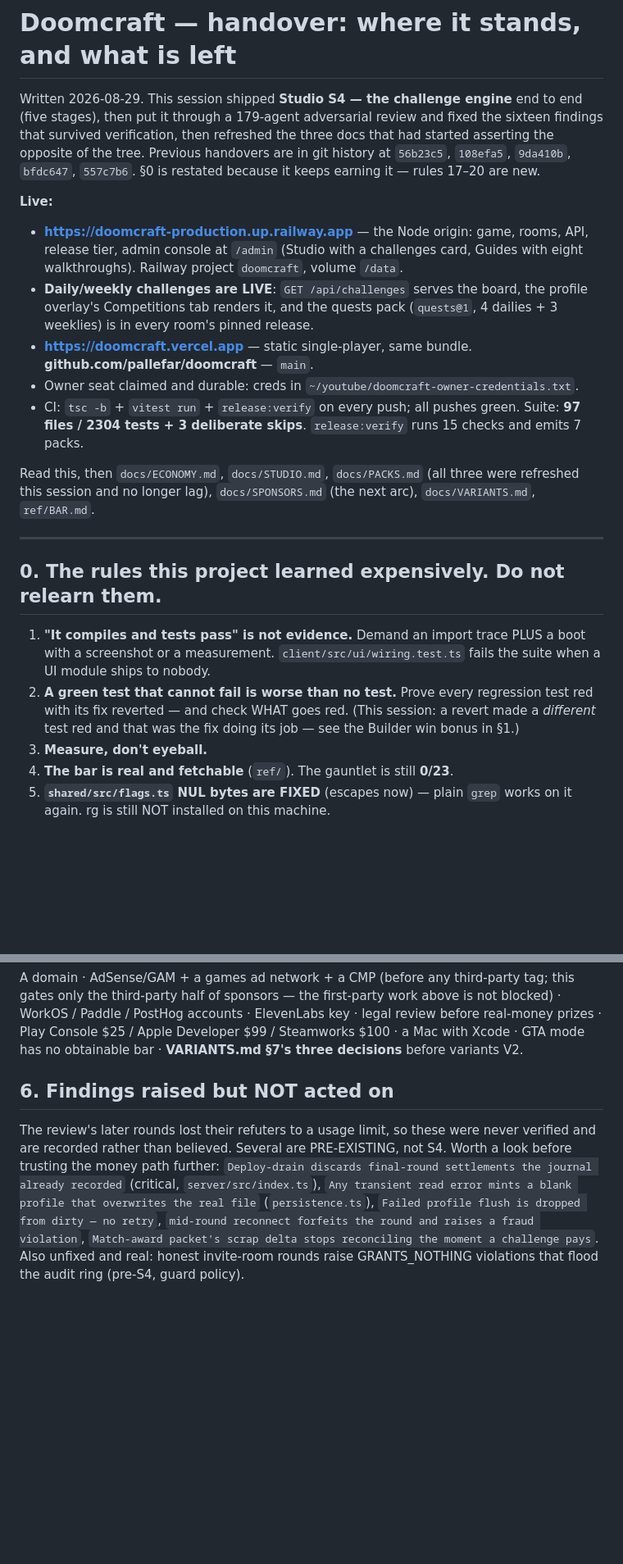
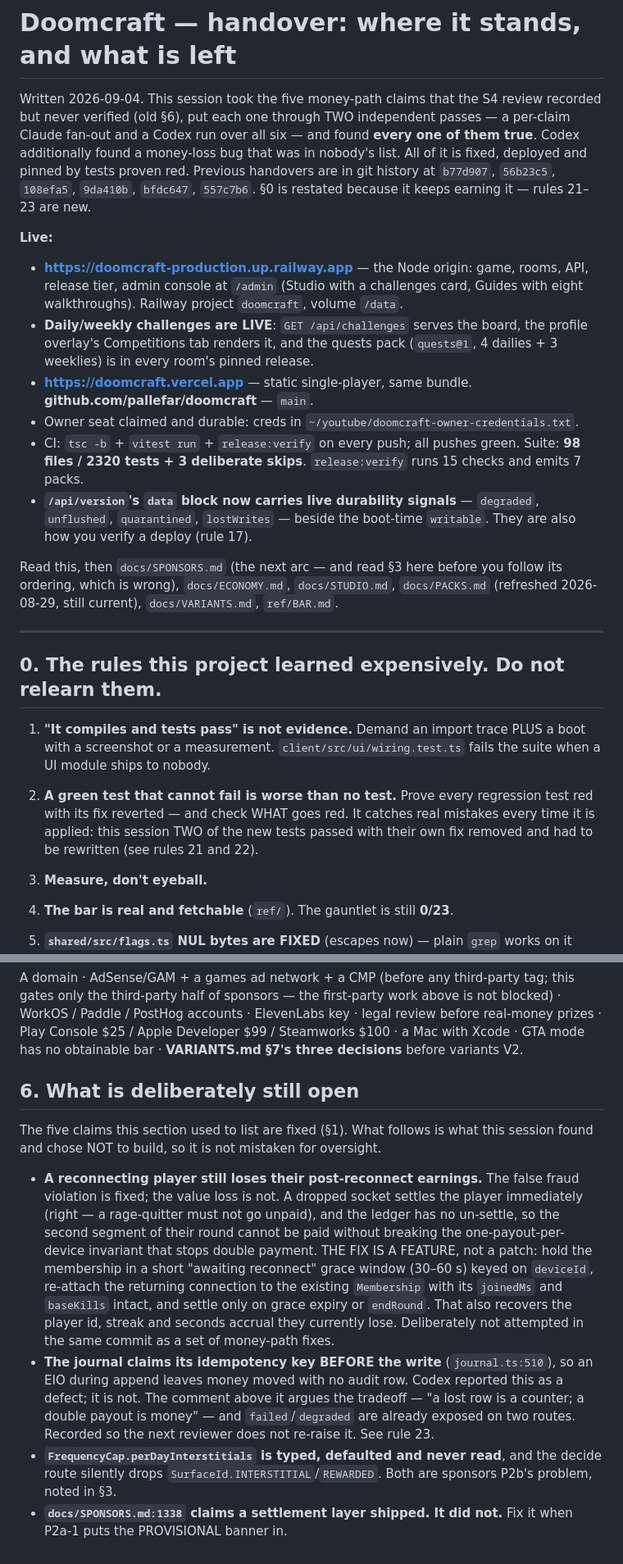
Before and after one commit to pallefar/doomcraft, a Markdown page: HANDOVER.md, 2 parts joined by grey strips. Shown at 82% size. GitHub-like rendering; blank space fills up the shorter version.

```diff
--- a/HANDOVER.md
+++ b/HANDOVER.md
@@ -1,11 +1,13 @@
 # Doomcraft — handover: where it stands, and what is left
 
-Written 2026-08-29. This session shipped **Studio S4 — the challenge engine** end
-to end (five stages), then put it through a 179-agent adversarial review and
-fixed the sixteen findings that survived verification, then refreshed the three
-docs that had started asserting the opposite of the tree. Previous handovers are
-in git history at `56b23c5`, `108efa5`, `9da410b`, `bfdc647`, `557c7b6`. §0 is
-restated because it keeps earning it — rules 17–20 are new.
+Written 2026-09-04. This session took the five money-path claims that the S4
+review recorded but never verified (old §6), put each one through TWO independent
+passes — a per-claim Claude fan-out and a Codex run over all six — and found
+**every one of them true**. Codex additionally found a money-loss bug that was in
+nobody's list. All of it is fixed, deployed and pinned by tests proven red.
+Previous handovers are in git history at `b77d907`, `56b23c5`, `108efa5`,
+`9da410b`, `bfdc647`, `557c7b6`. §0 is restated because it keeps earning it —
+rules 21–23 are new.
 
 **Live:**
 - **https://doomcraft-production.up.railway.app** — the Node origin: game, rooms,
@@ -18,12 +20,16 @@ restated because it keeps earning it — rules 17–20 are new.
   **github.com/pallefar/doomcraft** — `main`.
 - Owner seat claimed and durable: creds in `~/youtube/doomcraft-owner-credentials.txt`.
 - CI: `tsc -b` + `vitest run` + `release:verify` on every push; all pushes green.
-  Suite: **97 files / 2304 tests + 3 deliberate skips**. `release:verify` runs 15
+  Suite: **98 files / 2320 tests + 3 deliberate skips**. `release:verify` runs 15
   checks and emits 7 packs.
+- **`/api/version`'s `data` block now carries live durability signals** —
+  `degraded`, `unflushed`, `quarantined`, `lostWrites` — beside the boot-time
+  `writable`. They are also how you verify a deploy (rule 17).
 
-Read this, then `docs/ECONOMY.md`, `docs/STUDIO.md`, `docs/PACKS.md` (all three
-were refreshed this session and no longer lag), `docs/SPONSORS.md` (the next
-arc), `docs/VARIANTS.md`, `ref/BAR.md`.
+Read this, then `docs/SPONSORS.md` (the next arc — and read §3 here before you
+follow its ordering, which is wrong), `docs/ECONOMY.md`, `docs/STUDIO.md`,
+`docs/PACKS.md` (refreshed 2026-08-29, still current), `docs/VARIANTS.md`,
+`ref/BAR.md`.
 
 ---
 
@@ -33,9 +39,9 @@ arc), `docs/VARIANTS.md`, `ref/BAR.md`.
    boot with a screenshot or a measurement. `client/src/ui/wiring.test.ts` fails
    the suite when a UI module ships to nobody.
 2. **A green test that cannot fail is worse than no test.** Prove every regression
-   test red with its fix reverted — and check WHAT goes red. (This session: a
-   revert made a *different* test red and that was the fix doing its job — see
-   the Builder win bonus in §1.)
+   test red with its fix reverted — and check WHAT goes red. It catches real
+   mistakes every time it is applied: this session TWO of the new tests passed
+   with their own fix removed and had to be rewritten (see rules 21 and 22).
 3. **Measure, don't eyeball.**
 4. **The bar is real and fetchable** (`ref/`). The gauntlet is still **0/23**.
 5. **`shared/src/flags.ts` NUL bytes are FIXED** (escapes now) — plain `grep`
@@ -166,15 +195,30 @@ before real-money prizes · Play Console $25 / Apple Developer $99 / Steamworks
 $100 · a Mac with Xcode · GTA mode has no obtainable bar · **VARIANTS.md §7's
 three decisions** before variants V2.
 
-## 6. Findings raised but NOT acted on
+## 6. What is deliberately still open
 
-The review's later rounds lost their refuters to a usage limit, so these were
-never verified and are recorded rather than believed. Several are PRE-EXISTING,
-not S4. Worth a look before trusting the money path further:
-`Deploy-drain discards final-round settlements the journal already recorded`
-(critical, `server/src/index.ts`), `Any transient read error mints a blank
-profile that overwrites the real file` (`persistence.ts`), `Failed profile flush
-is dropped from dirty — no retry`, `mid-round reconnect forfeits the round and
-raises a fraud violation`, `Match-award packet's scrap delta stops reconciling
-the moment a challenge pays`. Also unfixed and real: honest invite-room rounds
-raise GRANTS_NOTHING violations that flood the audit ring (pre-S4, guard policy).
+The five claims this section used to list are fixed (§1). What follows is what
+this session found and chose NOT to build, so it is not mistaken for oversight.
+
+- **A reconnecting player still loses their post-reconnect earnings.** The false
+  fraud violation is fixed; the value loss is not. A dropped socket settles the
+  player immediately (right — a rage-quitter must not go unpaid), and the ledger
+  has no un-settle, so the second segment of their round cannot be paid without
+  breaking the one-payout-per-device invariant that stops double payment.
+  THE FIX IS A FEATURE, not a patch: hold the membership in a short
+  "awaiting reconnect" grace window (30–60 s) keyed on `deviceId`, re-attach the
+  returning connection to the existing `Membership` with its `joinedMs` and
+  `baseKills` intact, and settle only on grace expiry or `endRound`. That also
+  recovers the player id, streak and seconds accrual they currently lose.
+  Deliberately not attempted in the same commit as a set of money-path fixes.
+- **The journal claims its idempotency key BEFORE the write** (`journal.ts:510`),
+  so an EIO during append leaves money moved with no audit row. Codex reported
+  this as a defect; it is not. The comment above it argues the tradeoff — "a lost
+  row is a counter; a double payout is money" — and `failed`/`degraded` are
+  already exposed on two routes. Recorded so the next reviewer does not re-raise
+  it. See rule 23.
+- **`FrequencyCap.perDayInterstitials` is typed, defaulted and never read**, and
+  the decide route silently drops `SurfaceId.INTERSTITIAL`/`REWARDED`. Both are
+  sponsors P2b's problem, noted in §3.
+- **`docs/SPONSORS.md:1338` claims a settlement layer shipped. It did not.**
+  Fix it when P2a-1 puts the PROVISIONAL banner in.
```
Also changed, not shown: other parts of HANDOVER.md (+32 -9 lines), NEXT-SESSION-PROMPT.md (+21 -16 lines).
